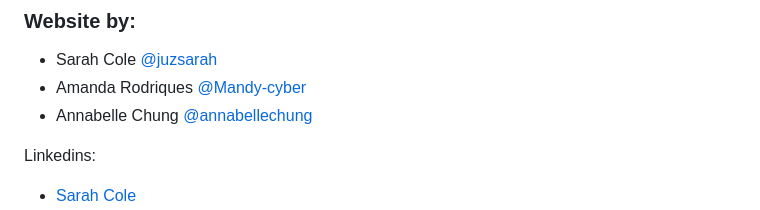
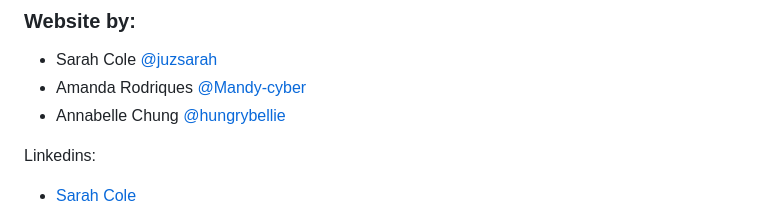
Before and after one commit to hungrybellie/Down-the-Rabbit-Hole, a Markdown page: README.md, the part around the change. Drawn GitHub-style.

```diff
--- a/README.md
+++ b/README.md
@@ -61,7 +61,7 @@ We were worried about our project meeting the judges' criteria. Our typical thou
 ### Website by:
 - Sarah Cole [@juzsarah](https://github.com/juzsarah)
 - Amanda Rodriques [@Mandy-cyber](https://github.com/Mandy-cyber)
-- Annabelle Chung [@annabellechung](https://github.com/hungrybellie)
+- Annabelle Chung [@hungrybellie](https://github.com/hungrybellie)
 
 Linkedins:
 - [Sarah Cole](https://www.linkedin.com/in/sarah-cole-8317b01b6/)
```
